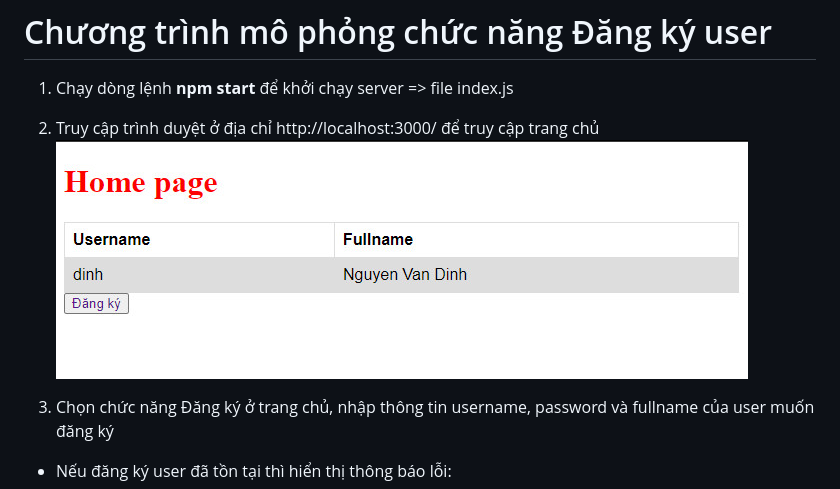
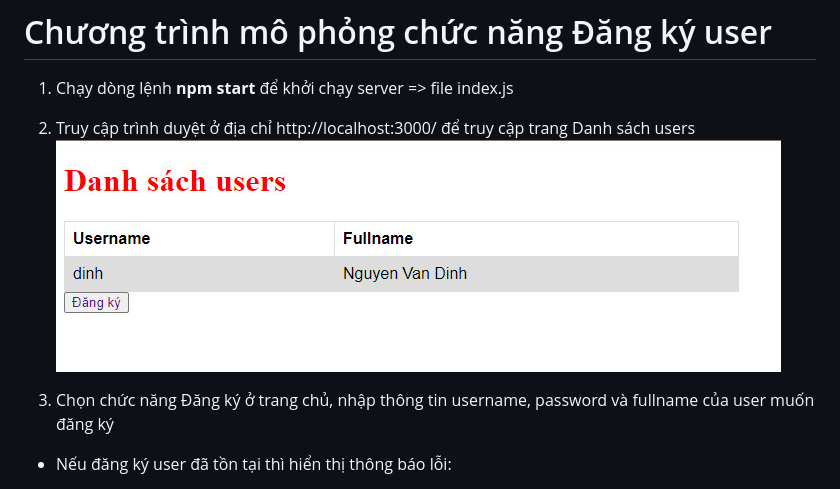
Before and after one commit to nvdinh185/nodejs-users, a Markdown page: README.md, the part around the change. Drawn GitHub-style; pictures changed too: images/home.jpg.

```diff
--- a/README.md
+++ b/README.md
@@ -2,7 +2,7 @@
 
 1. Chạy dòng lệnh **npm start** để khởi chạy server => file index.js
 
-2. Truy cập trình duyệt ở địa chỉ http://localhost:3000/ để truy cập trang chủ
+2. Truy cập trình duyệt ở địa chỉ http://localhost:3000/ để truy cập trang Danh sách users
 ![](images/home.jpg)
 
 3. Chọn chức năng Đăng ký ở trang chủ, nhập thông tin username, password và fullname của user muốn đăng ký
```
Also changed, not shown: 3 other files.
